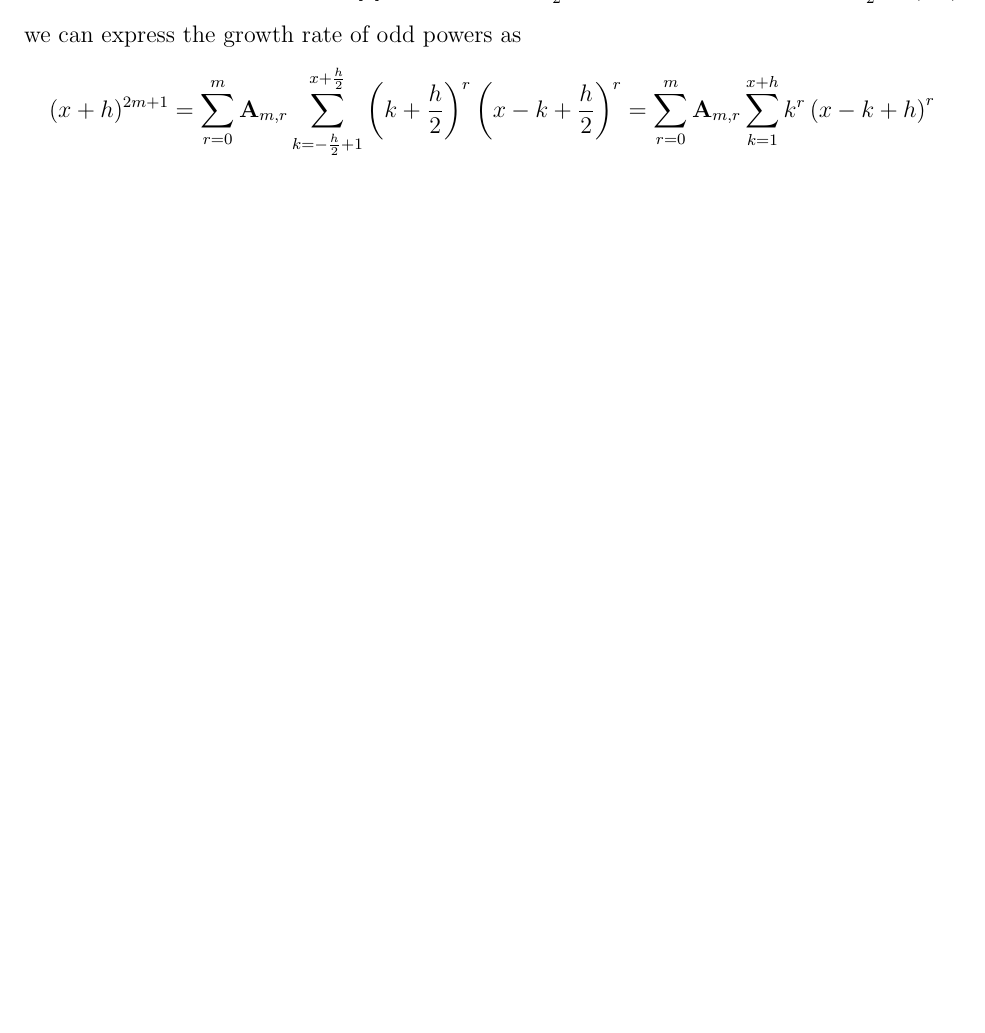
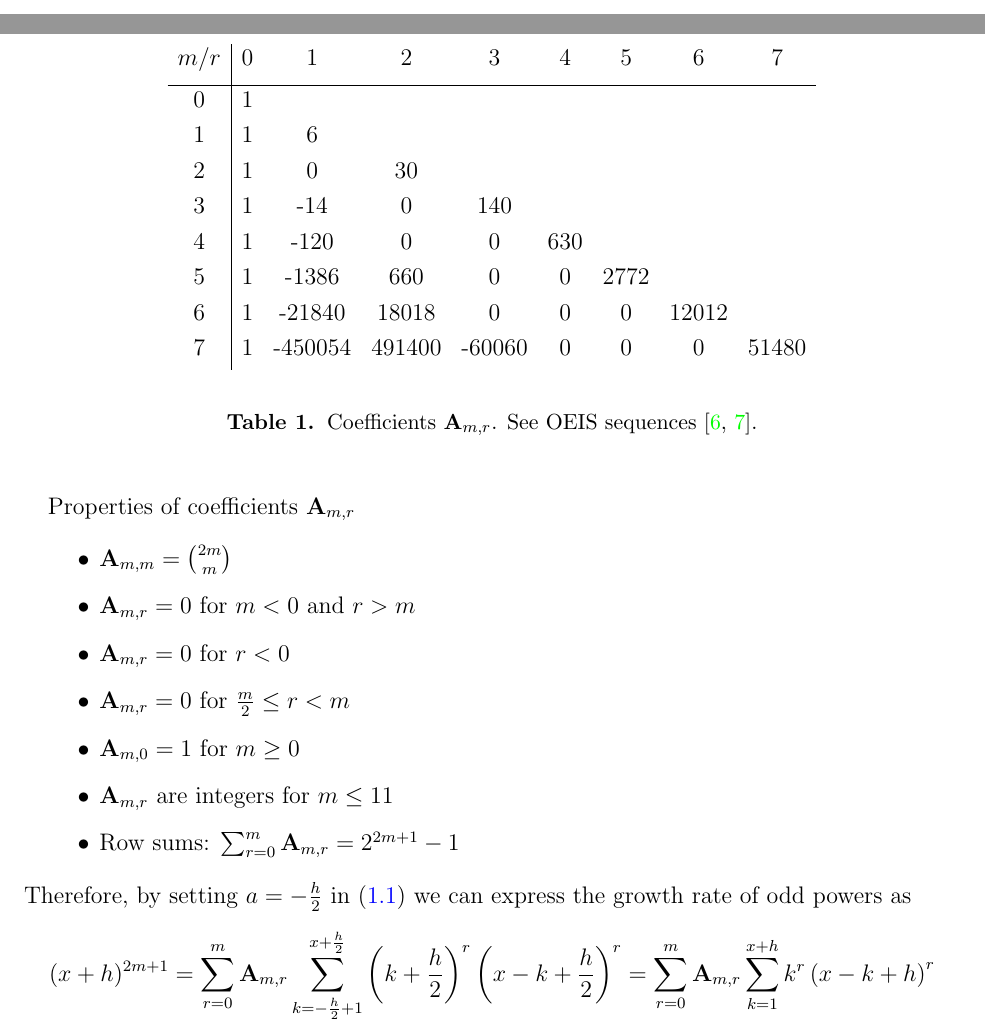
Before and after one commit to kolosovpetro/ANovelProofOfPowerRuleInCalculus, a LaTeX paper (src/ANovelProofOfPowerRuleInCalculus.tex, which reads src/sections/02_introduction.tex, src/sections/figures/05_fig_coefficients_a.tex): part of page 3 of 4 before the commit and two parts of pages 2 and 3 of 5 after it, the two joined at a grey line, cut at the place of the change, the shorter picture padded with empty space. Compiled offline with pdfLaTeX.

Commit message:
add figure | update scripts

```diff
--- a/src/sections/02_introduction.tex
+++ b/src/sections/02_introduction.tex
@@ -49,6 +49,18 @@ where $\coeffA{m}{r}$ is a real coefficient defined recursively
     \end{cases}
 \end{equation}
 where $\bernoulli{t}$ are Bernoulli numbers~\cite{bateman1953higher} such that $\bernoulli{1}=\frac{1}{2}$.
+For example,
+\input{sections/figures/05_fig_coefficients_a}
+Properties of coefficients $\coeffA{m}{r}$
+\begin{itemize}
+    \item $\coeffA{m}{m} = \binom{2m}{m}$
+    \item $\coeffA{m}{r} = 0$ for $m < 0$ and $r > m$
+    \item $\coeffA{m}{r} = 0$ for $r < 0$
+    \item $\coeffA{m}{r} = 0$ for $\frac{m}{2} \leq r < m$
+    \item $\coeffA{m}{0} = 1$ for $m \geq 0$
+    \item $\coeffA{m}{r}$ are integers for $m \leq 11$
+    \item Row sums: $\sum_{r=0}^{m} \coeffA{m}{r} = 2^{2m+1} - 1$
+\end{itemize}
 Therefore, by setting $a=-\frac{h}{2}$ in~\eqref{eq:odd-power-identity} we can express the growth rate of odd powers as
 \begin{align*}
 (x+h)
@@ -60,7 +72,8 @@ Thus,
 \begin{align*}
     \odv{x^{2m+1}}{x}
     &= \lim_{h \to 0} \frac{1}{h} \left[ \sum_{r=0}^{m} \coeffA{m}{r} \sum_{k=-\frac{h}{2}+1}^{x+\frac{h}{2}} \left( k+\frac{h}{2} \right)^{r} \left(x-k+\frac{h}{2} \right)^{r}- \sum_{r=0}^{m} \coeffA{m}{r} \sum_{k=1}^{x} k^r (x-k)^r\right] \\
-    &= \lim_{h \to 0} \frac{1}{h} \left[ \sum_{r=0}^{m} \coeffA{m}{r} \left( \sum_{k=-\frac{h}{2}+1}^{x+\frac{h}{2}} \left( k+\frac{h}{2} \right)^{r} \left(x-k+\frac{h}{2} \right)^{r}- \sum_{k=1}^{x} k^r (x-k)^r \right) \right]
+    &= \lim_{h \to 0} \frac{1}{h} \left[ \sum_{r=0}^{m} \coeffA{m}{r} \left( \sum_{k=-\frac{h}{2}+1}^{x+\frac{h}{2}} \left( k+\frac{h}{2} \right)^{r} \left(x-k+\frac{h}{2} \right)^{r}- \sum_{k=1}^{x} k^r (x-k)^r \right) \right] \\
+    &= \lim_{h \to 0} \frac{1}{h} \left[ \sum_{r=0}^{m} \coeffA{m}{r} \left( \sum_{k=1}^{x+h} k^r \left(x-k+h \right)^{r} - \sum_{k=1}^{x} k^r \left(x-k \right)^{r} \right) \right]
 \end{align*}
 For instance, having $m=1,2$
 \begin{align*}
--- /dev/null
+++ b/src/sections/figures/05_fig_coefficients_a.tex
@@ -0,0 +1,19 @@
+\begin{table}[H]
+    \begin{center}
+        \setlength\extrarowheight{-6pt}
+        \begin{tabular}{c|cccccccc}
+            $m/r$ & 0 & 1       & 2      & 3      & 4   & 5    & 6     & 7 \\ [3px]
+            \hline
+            0     & 1 &         &        &        &     &      &       &       \\
+            1     & 1 & 6       &        &        &     &      &       &       \\
+            2     & 1 & 0       & 30     &        &     &      &       &       \\
+            3     & 1 & -14     & 0      & 140    &     &      &       &       \\
+            4     & 1 & -120    & 0      & 0      & 630 &      &       &       \\
+            5     & 1 & -1386   & 660    & 0      & 0   & 2772 &       &       \\
+            6     & 1 & -21840  & 18018  & 0      & 0   & 0    & 12012 &       \\
+            7     & 1 & -450054 & 491400 & -60060 & 0   & 0    & 0     & 51480
+        \end{tabular}
+    \end{center}
+    \caption{Coefficients $\coeffA{m}{r}$. See OEIS sequences~\cite{kolosov2018numerator,kolosov2018denominator}.}
+    \label{tab:table_of_coefficients_a}
+\end{table}
```
Also changed, not shown: CHANGELOG.md, out/ANovelProofOfPowerRuleInCalculus.bbl, out/ANovelProofOfPowerRuleInCalculus.pdf, 1 other file.
